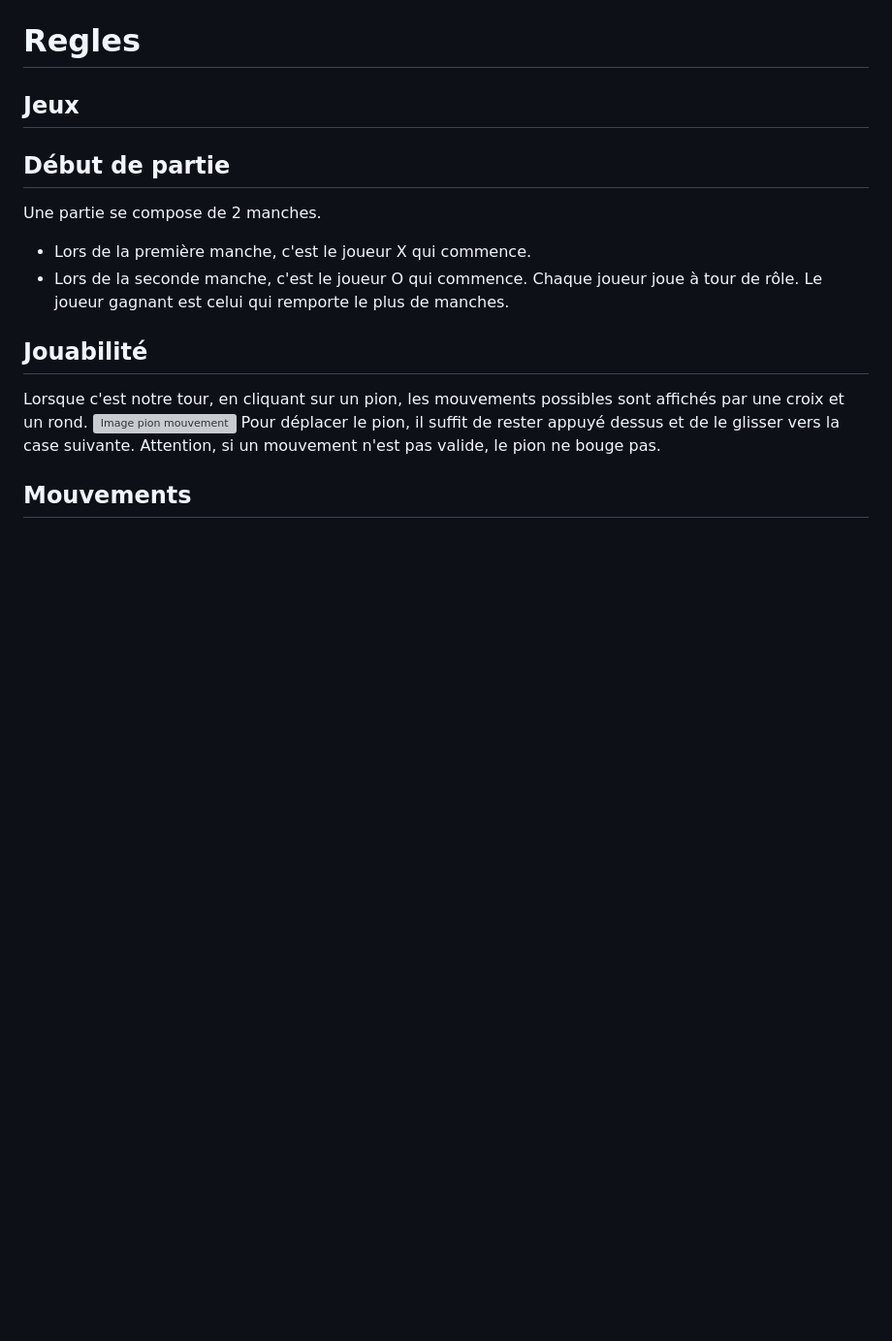
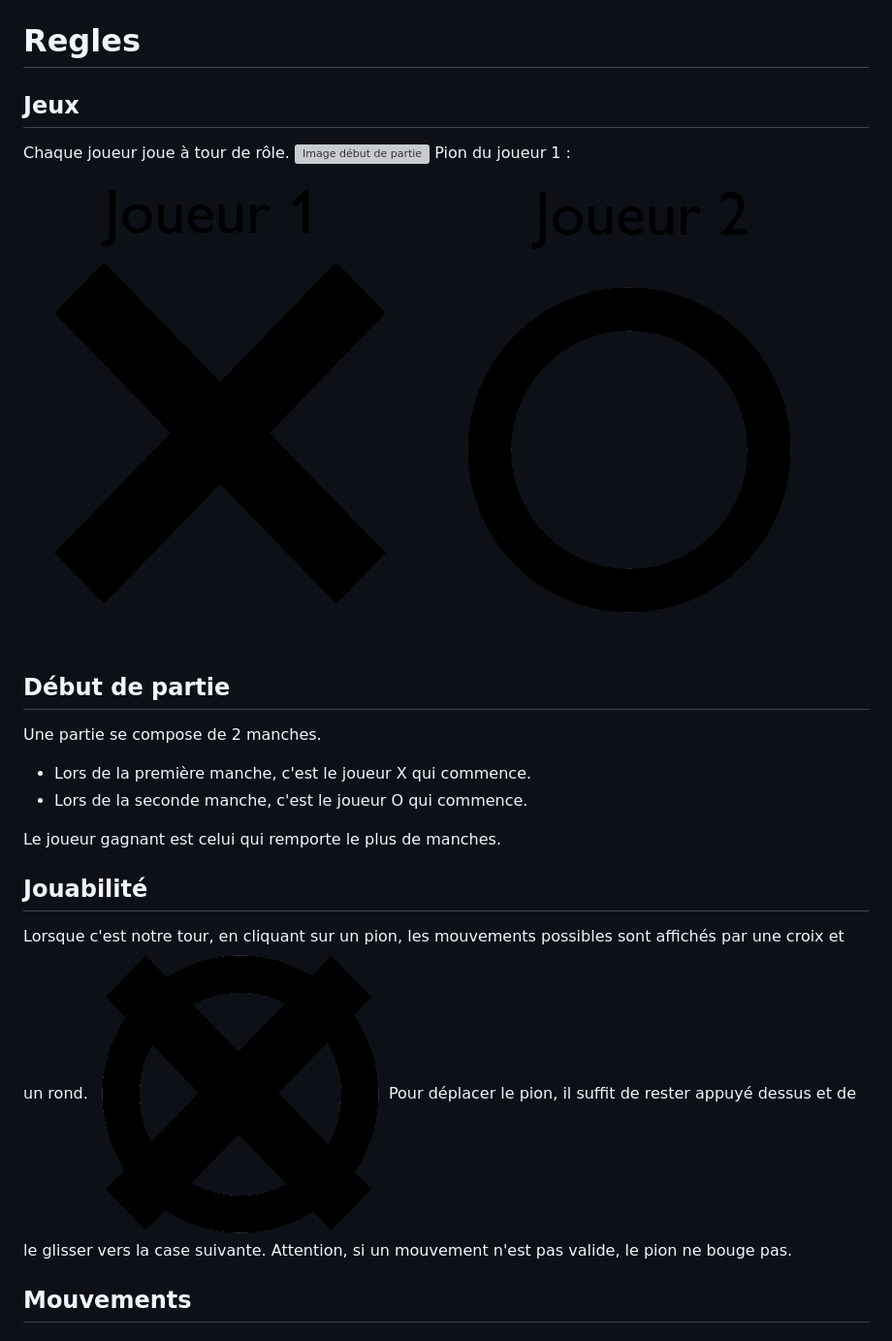
Before and after one commit to DeadMall0w/Mon-jeu-Internet, a Markdown page: regles.md, the part around the change. Shown: that part at 97% size. Rendered like a GitHub page; pictures changed too: Img/Regles/players.png (added); blank space fills up the shorter version; grey boxes are pictures that could not be loaded.

Commit message:
Add players image

```diff
--- a/regles.md
+++ b/regles.md
@@ -2,17 +2,20 @@
 
 # Regles
 ## Jeux
-
+Chaque joueur joue à tour de rôle.
+![Image début de partie](Img/Regles/shéma_debut_partie.png)
+Pion du joueur 1 :
+![X](Img/Regles/players.png)
 ## Début de partie
 Une partie se compose de 2 manches.
 - Lors de la première manche, c'est le joueur X qui commence.
 - Lors de la seconde manche, c'est le joueur O qui commence.
-Chaque joueur joue à tour de rôle.
+
 Le joueur gagnant est celui qui remporte le plus de manches.
 
 ## Jouabilité
 Lorsque c'est notre tour, en cliquant sur un pion, les mouvements possibles sont affichés par une croix et un rond.
-![Image pion mouvement](Img/possible_move_black.png)
+![Image pion mouvement](Img/Regles/possible_move_black.png)
 Pour déplacer le pion, il suffit de rester appuyé dessus et de le glisser vers la case suivante. Attention, si un mouvement n'est pas valide, le pion ne bouge pas.
 
 ## Mouvements
```
Also changed, not shown: Img/Regles/o_black.png (added), Img/Regles/x_black.png (added).
